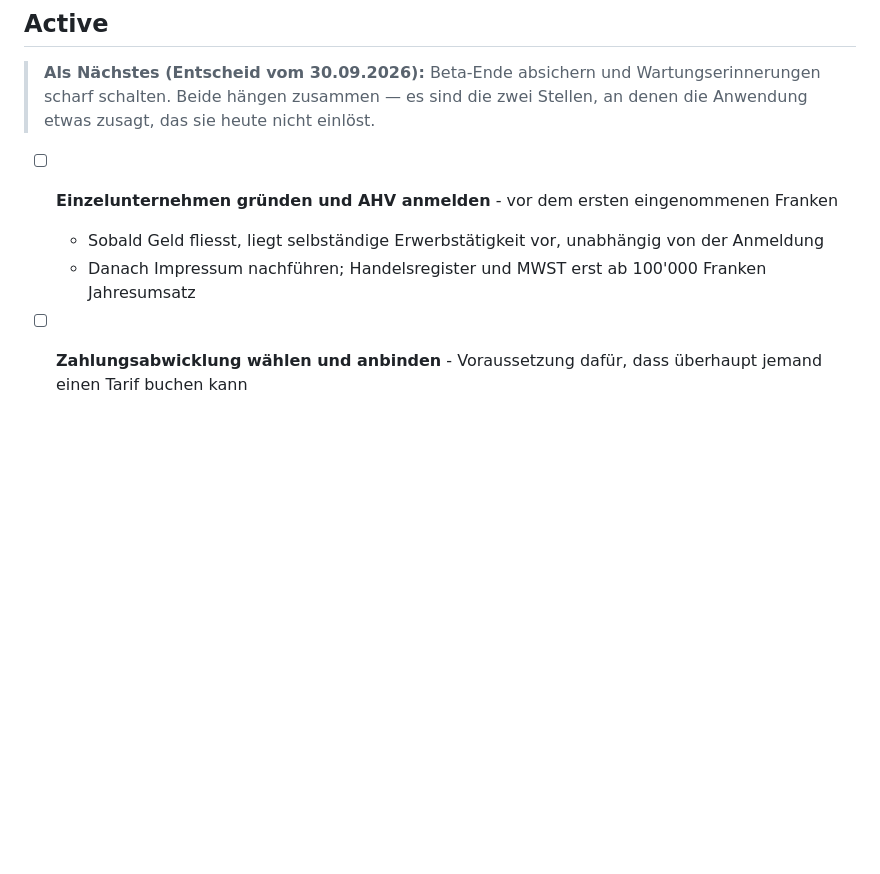
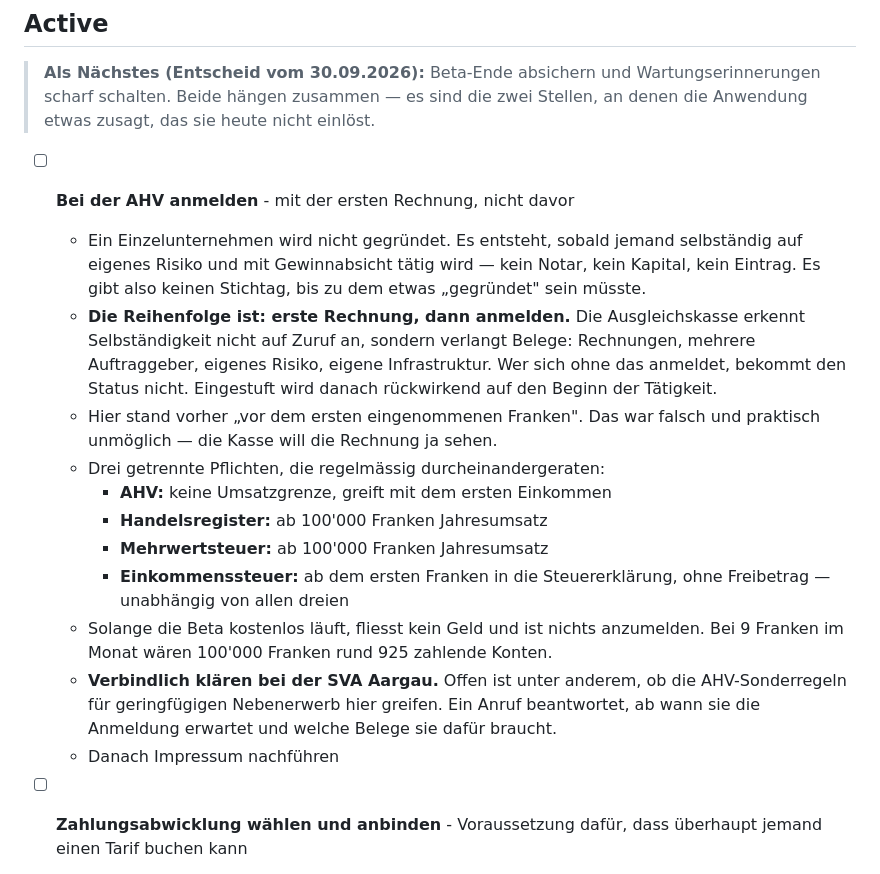
Before and after one commit to patrickpreisendanz-sys/immosignal-newsletter, a Markdown page: TASKS.md, the part around the change. Rendered like a GitHub page; blank space fills up the shorter version.

Commit message:
AHV-Anmeldung: Reihenfolge berichtigt
Hier stand "vor dem ersten eingenommenen Franken". Das ist praktisch
unmoeglich: Die Ausgleichskasse erkennt Selbstaendigkeit nicht auf Zuruf an,
sondern verlangt Belege -- Rechnungen zuerst, Anmeldung danach, Einstufung
rueckwirkend auf den Beginn der Taetigkeit.

Dazu die Klarstellung, dass ein Einzelunternehmen gar nicht gegruendet wird,
sondern mit der Taetigkeit entsteht. Es gibt also keinen Stichtag, bis zu dem
etwas gegruendet sein muesste -- nur drei getrennte Anmeldepflichten mit
verschiedenen Schwellen, die regelmaessig durcheinandergeraten.

Offen und ausdruecklich vermerkt: ob die AHV-Sonderregeln fuer geringfuegigen
Nebenerwerb hier greifen. Das beantwortet die SVA Aargau, nicht ich.

Co-Authored-By: Claude Opus 5 <noreply@anthropic.com>

```diff
--- a/TASKS.md
+++ b/TASKS.md
@@ -8,9 +8,32 @@
 > einlöst.
 
 
-- [ ] **Einzelunternehmen gründen und AHV anmelden** - vor dem ersten eingenommenen Franken
-  - Sobald Geld fliesst, liegt selbständige Erwerbstätigkeit vor, unabhängig von der Anmeldung
-  - Danach Impressum nachführen; Handelsregister und MWST erst ab 100'000 Franken Jahresumsatz
+- [ ] **Bei der AHV anmelden** - mit der ersten Rechnung, nicht davor
+  - Ein Einzelunternehmen wird nicht gegründet. Es entsteht, sobald jemand
+    selbständig auf eigenes Risiko und mit Gewinnabsicht tätig wird — kein
+    Notar, kein Kapital, kein Eintrag. Es gibt also keinen Stichtag, bis zu
+    dem etwas „gegründet" sein müsste.
+  - **Die Reihenfolge ist: erste Rechnung, dann anmelden.** Die
+    Ausgleichskasse erkennt Selbständigkeit nicht auf Zuruf an, sondern
+    verlangt Belege: Rechnungen, mehrere Auftraggeber, eigenes Risiko, eigene
+    Infrastruktur. Wer sich ohne das anmeldet, bekommt den Status nicht.
+    Eingestuft wird danach rückwirkend auf den Beginn der Tätigkeit.
+  - Hier stand vorher „vor dem ersten eingenommenen Franken". Das war falsch
+    und praktisch unmöglich — die Kasse will die Rechnung ja sehen.
+  - Drei getrennte Pflichten, die regelmässig durcheinandergeraten:
+    - **AHV:** keine Umsatzgrenze, greift mit dem ersten Einkommen
+    - **Handelsregister:** ab 100'000 Franken Jahresumsatz
+    - **Mehrwertsteuer:** ab 100'000 Franken Jahresumsatz
+    - **Einkommenssteuer:** ab dem ersten Franken in die Steuererklärung,
+      ohne Freibetrag — unabhängig von allen dreien
+  - Solange die Beta kostenlos läuft, fliesst kein Geld und ist nichts
+    anzumelden. Bei 9 Franken im Monat wären 100'000 Franken rund 925
+    zahlende Konten.
+  - **Verbindlich klären bei der SVA Aargau.** Offen ist unter anderem, ob
+    die AHV-Sonderregeln für geringfügigen Nebenerwerb hier greifen. Ein
+    Anruf beantwortet, ab wann sie die Anmeldung erwartet und welche Belege
+    sie dafür braucht.
+  - Danach Impressum nachführen
 
 - [ ] **Zahlungsabwicklung wählen und anbinden** - Voraussetzung dafür, dass überhaupt jemand einen Tarif buchen kann
   - Aktuell gibt es keinen Weg, Starter/Essential/Investor zu buchen — weder Knopf noch Anbieter
```
